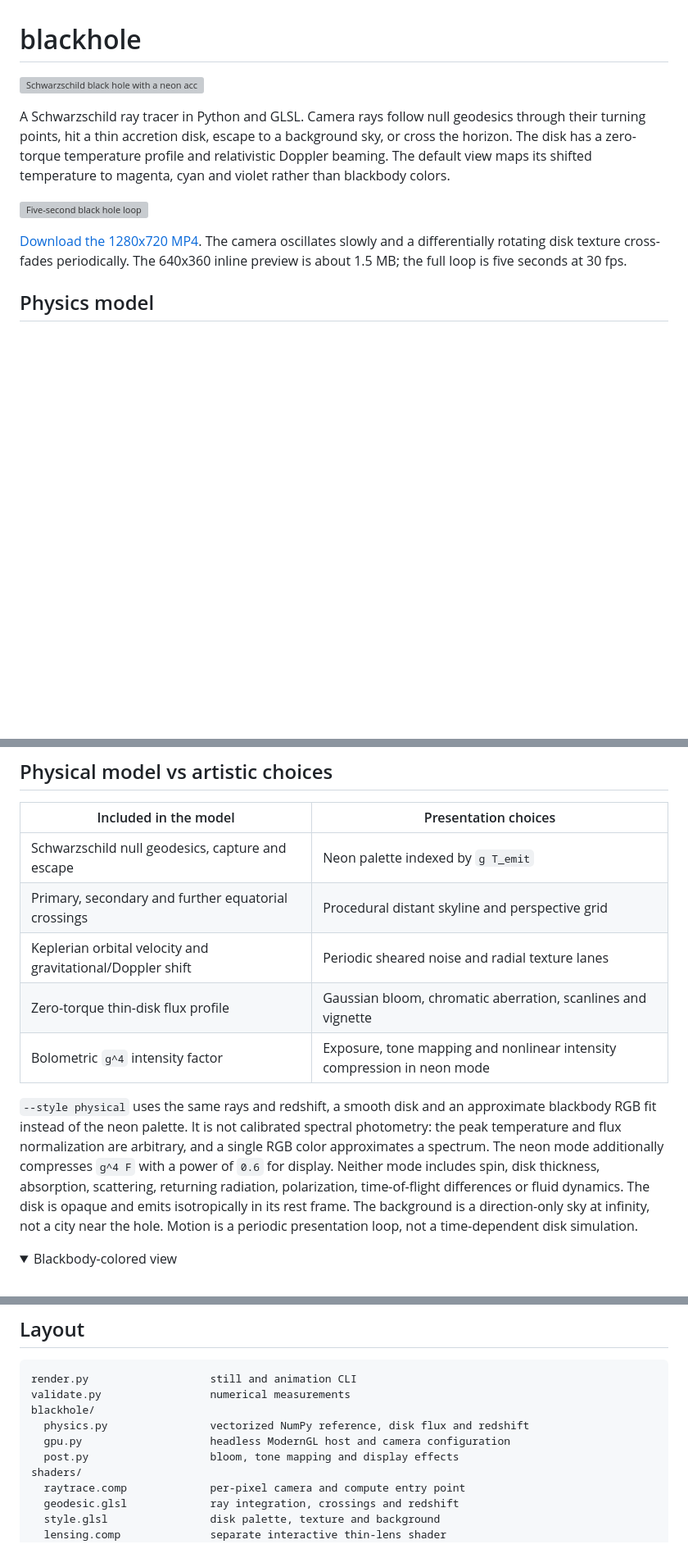
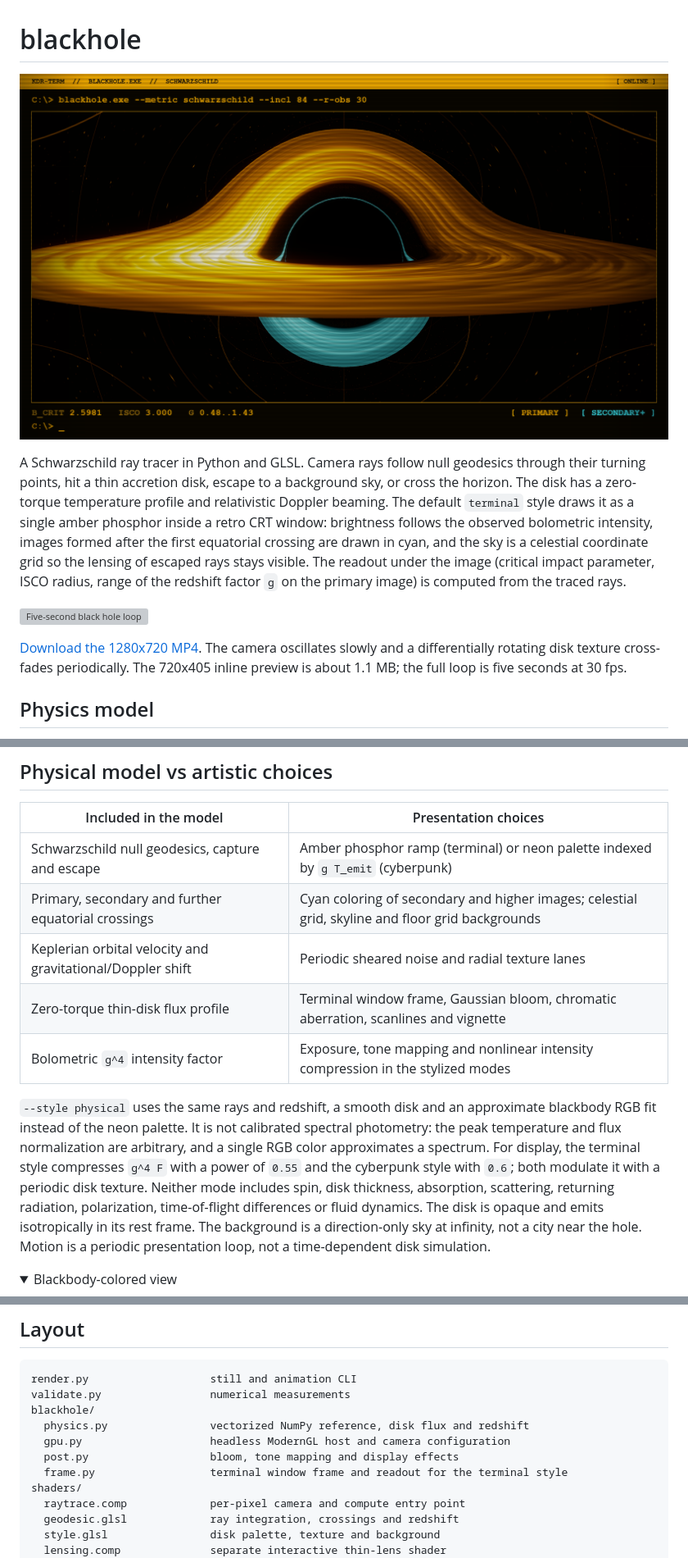
Before and after one commit to KaanDRoid/blackhole, a Markdown page: README.md, 3 parts joined by grey strips. Shown at 82% size. GitHub-like rendering; pictures changed too: assets/blackhole_terminal.png (added); folded sections open; blank space fills up the shorter version; grey boxes are pictures that could not be loaded.

```diff
--- a/README.md
+++ b/README.md
@@ -1,12 +1,12 @@
 # blackhole
 
-![Schwarzschild black hole with a neon accretion disk](assets/blackhole_cyberpunk.png)
+![Schwarzschild black hole rendered in an amber terminal window](assets/blackhole_terminal.png)
 
-A Schwarzschild ray tracer in Python and GLSL. Camera rays follow null geodesics through their turning points, hit a thin accretion disk, escape to a background sky, or cross the horizon. The disk has a zero-torque temperature profile and relativistic Doppler beaming. The default view maps its shifted temperature to magenta, cyan and violet rather than blackbody colors.
+A Schwarzschild ray tracer in Python and GLSL. Camera rays follow null geodesics through their turning points, hit a thin accretion disk, escape to a background sky, or cross the horizon. The disk has a zero-torque temperature profile and relativistic Doppler beaming. The default `terminal` style draws it as a single amber phosphor inside a retro CRT window: brightness follows the observed bolometric intensity, images formed after the first equatorial crossing are drawn in cyan, and the sky is a celestial coordinate grid so the lensing of escaped rays stays visible. The readout under the image (critical impact parameter, ISCO radius, range of the redshift factor `g` on the primary image) is computed from the traced rays.
 
 ![Five-second black hole loop](assets/blackhole_loop.webp)
 
-[Download the 1280x720 MP4](assets/blackhole_loop.mp4). The camera oscillates slowly and a differentially rotating disk texture cross-fades periodically. The 640x360 inline preview is about 1.5 MB; the full loop is five seconds at 30 fps.
+[Download the 1280x720 MP4](assets/blackhole_loop.mp4). The camera oscillates slowly and a differentially rotating disk texture cross-fades periodically. The 720x405 inline preview is about 1.1 MB; the full loop is five seconds at 30 fps.
 
 ## Physics model
 
@@ -61,13 +61,13 @@ The physical photon travels opposite to the backwards-traced camera ray, so the
 
 | Included in the model | Presentation choices |
 | --- | --- |
-| Schwarzschild null geodesics, capture and escape | Neon palette indexed by `g T_emit` |
-| Primary, secondary and further equatorial crossings | Procedural distant skyline and perspective grid |
+| Schwarzschild null geodesics, capture and escape | Amber phosphor ramp (terminal) or neon palette indexed by `g T_emit` (cyberpunk) |
+| Primary, secondary and further equatorial crossings | Cyan coloring of secondary and higher images; celestial grid, skyline and floor grid backgrounds |
 | Keplerian orbital velocity and gravitational/Doppler shift | Periodic sheared noise and radial texture lanes |
-| Zero-torque thin-disk flux profile | Gaussian bloom, chromatic aberration, scanlines and vignette |
-| Bolometric `g^4` intensity factor | Exposure, tone mapping and nonlinear intensity compression in neon mode |
+| Zero-torque thin-disk flux profile | Terminal window frame, Gaussian bloom, chromatic aberration, scanlines and vignette |
+| Bolometric `g^4` intensity factor | Exposure, tone mapping and nonlinear intensity compression in the stylized modes |
 
-`--style physical` uses the same rays and redshift, a smooth disk and an approximate blackbody RGB fit instead of the neon palette. It is not calibrated spectral photometry: the peak temperature and flux normalization are arbitrary, and a single RGB color approximates a spectrum. The neon mode additionally compresses `g^4 F` with a power of `0.6` for display. Neither mode includes spin, disk thickness, absorption, scattering, returning radiation, polarization, time-of-flight differences or fluid dynamics. The disk is opaque and emits isotropically in its rest frame. The background is a direction-only sky at infinity, not a city near the hole. Motion is a periodic presentation loop, not a time-dependent disk simulation.
+`--style physical` uses the same rays and redshift, a smooth disk and an approximate blackbody RGB fit instead of the neon palette. It is not calibrated spectral photometry: the peak temperature and flux normalization are arbitrary, and a single RGB color approximates a spectrum. For display, the terminal style compresses `g^4 F` with a power of `0.55` and the cyberpunk style with `0.6`; both modulate it with a periodic disk texture. Neither mode includes spin, disk thickness, absorption, scattering, returning radiation, polarization, time-of-flight differences or fluid dynamics. The disk is opaque and emits isotropically in its rest frame. The background is a direction-only sky at infinity, not a city near the hole. Motion is a periodic presentation loop, not a time-dependent disk simulation.
 
 <details>
 <summary>Blackbody-colored view</summary>
@@ -158,6 +159,7 @@ blackhole/
   physics.py                vectorized NumPy reference, disk flux and redshift
   gpu.py                    headless ModernGL host and camera configuration
   post.py                   bloom, tone mapping and display effects
+  frame.py                  terminal window frame and readout for the terminal style
 shaders/
   raytrace.comp             per-pixel camera and compute entry point
   geodesic.glsl             ray integration, crossings and redshift
```
Also changed, not shown: other parts of README.md (+5 -4 lines), 8 other files.
